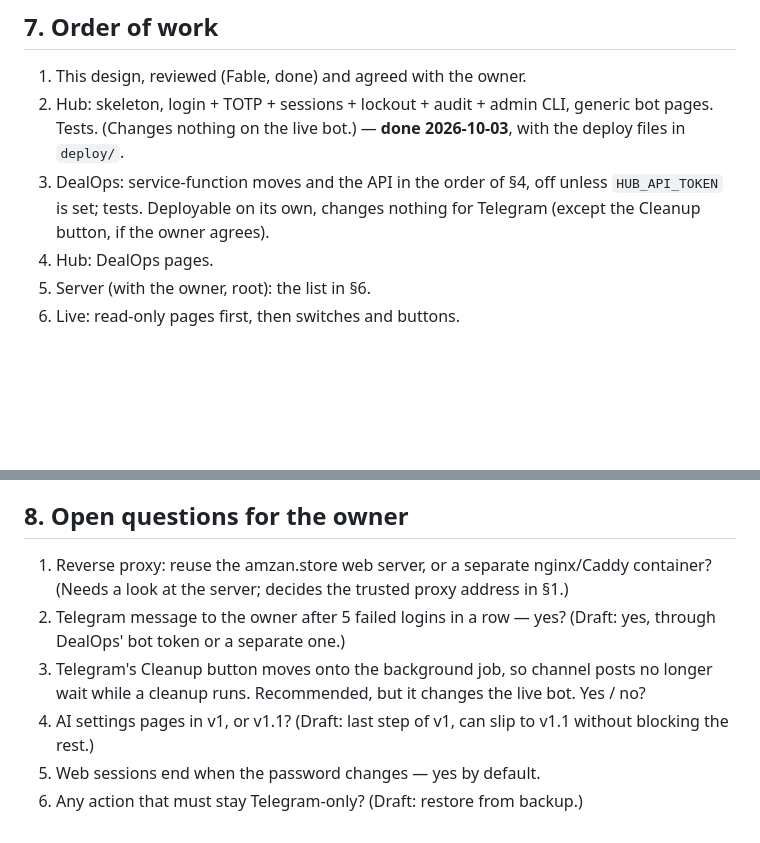
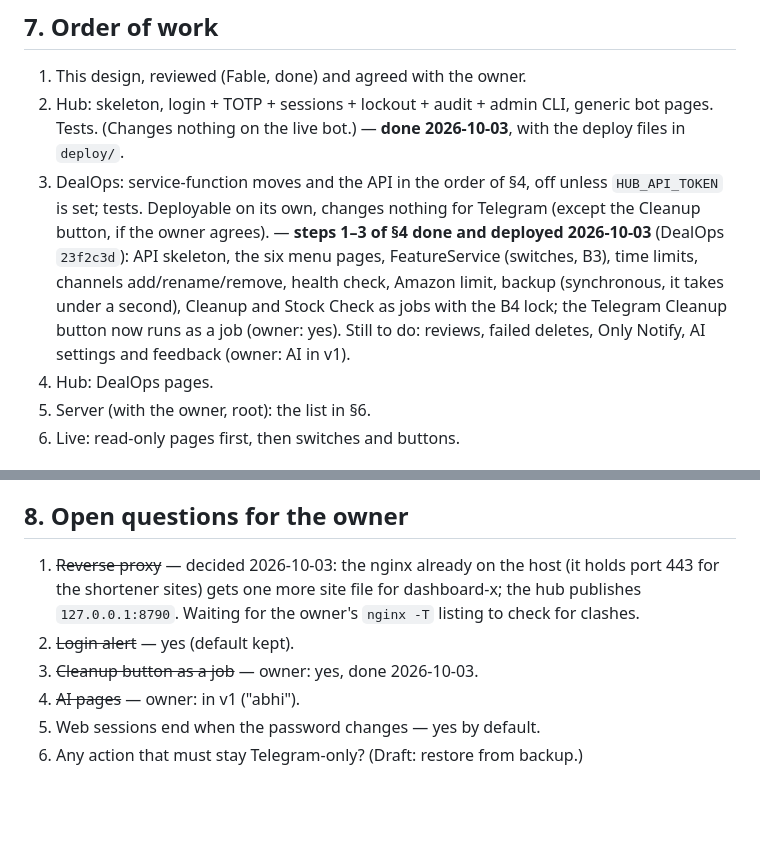
Before and after one commit to hkrjd/dashboard-x.l00t.link, a Markdown page: docs/design.md, 2 parts joined by grey strips. Rendered like a GitHub page; blank space fills up the shorter version.

Commit message:
docs: record DealOps API progress and the owner's answers
Co-Authored-By: Claude Opus 5.5 <noreply@anthropic.com>

```diff
--- a/docs/design.md
+++ b/docs/design.md
@@ -384,7 +384,14 @@ Root / owner work, in order `[S11]`:
    2026-10-03**, with the deploy files in `deploy/`.
 3. DealOps: service-function moves and the API in the order of §4, off
    unless `HUB_API_TOKEN` is set; tests. Deployable on its own, changes
-   nothing for Telegram (except the Cleanup button, if the owner agrees).
+   nothing for Telegram (except the Cleanup button, if the owner agrees). — **steps 1–3 of §4
+   done and deployed 2026-10-03** (DealOps `23f2c3d`): API skeleton, the
+   six menu pages, FeatureService (switches, B3), time limits, channels
+   add/rename/remove, health check, Amazon limit, backup (synchronous, it
+   takes under a second), Cleanup and Stock Check as jobs with the B4 lock;
+   the Telegram Cleanup button now runs as a job (owner: yes). Still to do:
+   reviews, failed deletes, Only Notify, AI settings and feedback (owner:
+   AI in v1).
 4. Hub: DealOps pages.
 5. Server (with the owner, root): the list in §6.
 6. Live: read-only pages first, then switches and buttons.
@@ -431,15 +438,12 @@ undo a removal. Re-adding a channel before its purge is what restores it.
 
 ## 8. Open questions for the owner
 
-1. Reverse proxy: reuse the amzan.store web server, or a separate
-   nginx/Caddy container? (Needs a look at the server; decides the trusted
-   proxy address in §1.)
-2. Telegram message to the owner after 5 failed logins in a row — yes? (Draft:
-   yes, through DealOps' bot token or a separate one.)
-3. Telegram's Cleanup button moves onto the background job, so channel posts
-   no longer wait while a cleanup runs. Recommended, but it changes the live
-   bot. Yes / no?
-4. AI settings pages in v1, or v1.1? (Draft: last step of v1, can slip to
-   v1.1 without blocking the rest.)
+1. ~~Reverse proxy~~ — decided 2026-10-03: the nginx already on the host
+   (it holds port 443 for the shortener sites) gets one more site file for
+   dashboard-x; the hub publishes `127.0.0.1:8790`. Waiting for the owner's
+   `nginx -T` listing to check for clashes.
+2. ~~Login alert~~ — yes (default kept).
+3. ~~Cleanup button as a job~~ — owner: yes, done 2026-10-03.
+4. ~~AI pages~~ — owner: in v1 ("abhi").
 5. Web sessions end when the password changes — yes by default.
 6. Any action that must stay Telegram-only? (Draft: restore from backup.)
```
